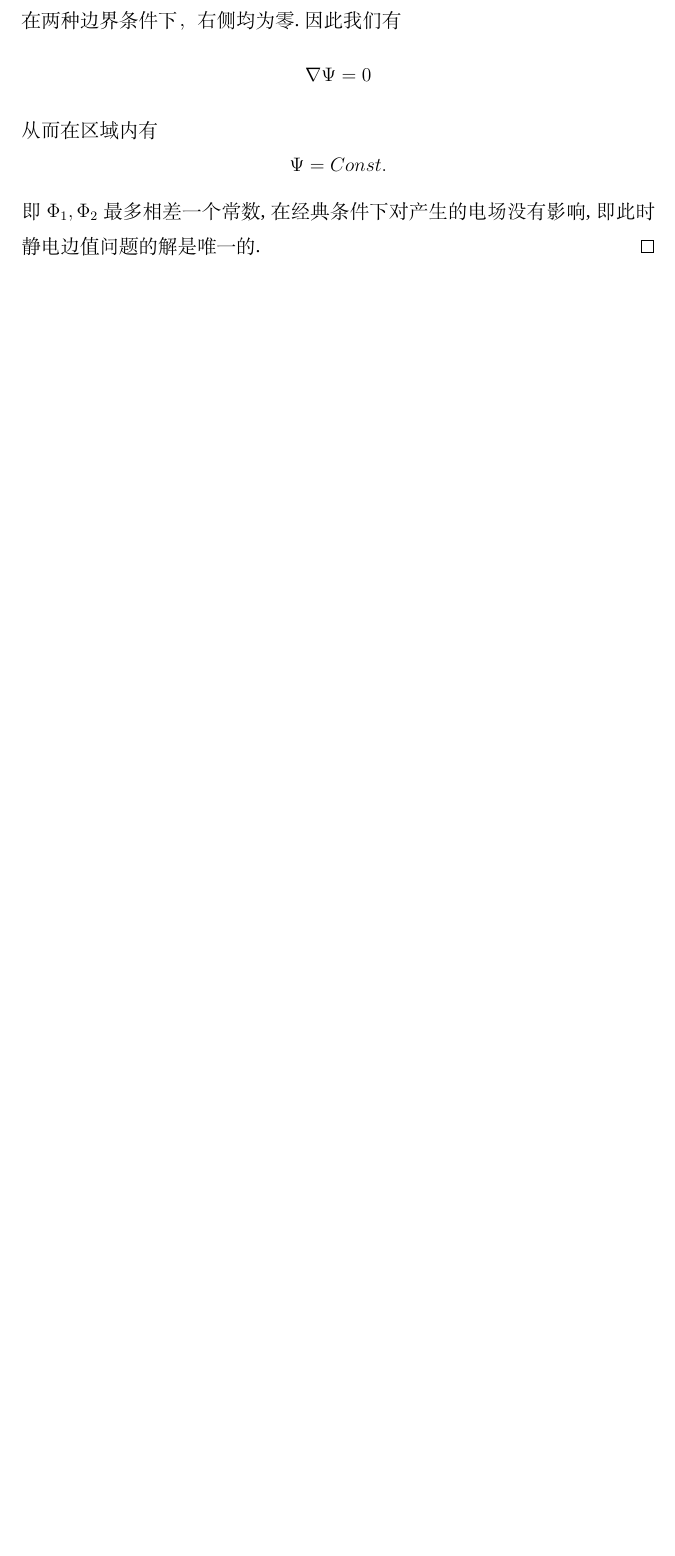
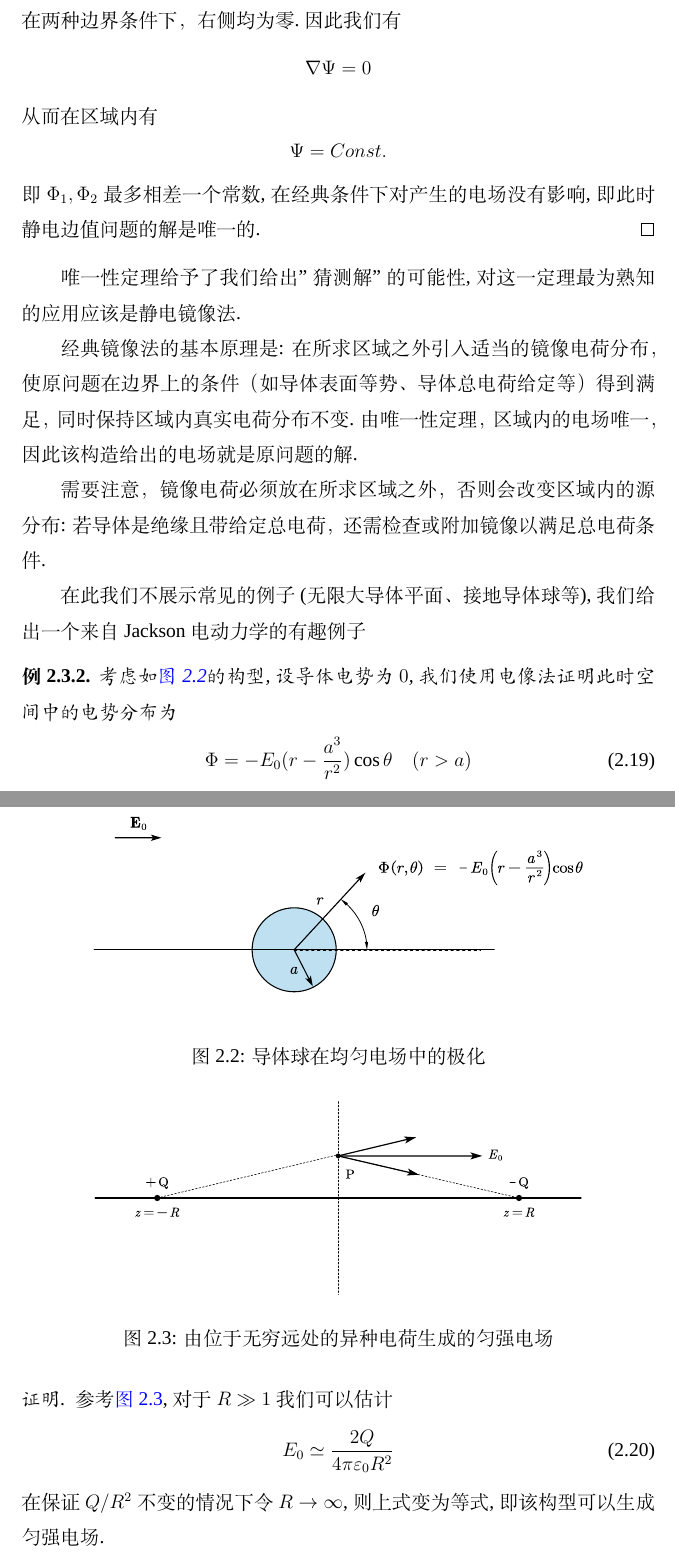
Before and after one commit to ZexHexoft/ElectroDynamicsNotes, a LaTeX book (notes.tex, which reads chapters/chapter2.tex): part of page 22 of 23 before the commit and two parts of pages 23 and 24 of 26 after it, the two joined at a grey line, cut so that both start at the same text, the shorter picture padded with empty space. Compiled offline with XeLaTeX; a missing font is replaced by an installed copy or a similar font.

Commit message:
完成了唯一性定理部分的编写; 修改了唯一性定理的证明; 修改了部分格式; 移除了拉普拉斯妖

```diff
--- a/chapters/chapter2.tex
+++ b/chapters/chapter2.tex
@@ -160,3 +174,29 @@ $$
     $$
     即$\Phi_1, \Phi_2$最多相差一个常数, 在经典条件下对产生的电场没有影响, 即此时静电边值问题的解是唯一的.
 \end{proof}
+
+唯一性定理给予了我们给出"猜测解"的可能性, 对这一定理最为熟知的应用应该是静电镜像法.
+
+经典镜像法的基本原理是: 在所求区域之外引入适当的镜像电荷分布，使原问题在边界上的条件（如导体表面等势、导体总电荷给定等）得到满足，同时保持区域内真实电荷分布不变. 由唯一性定理，区域内的电场唯一，因此该构造给出的电场就是原问题的解.
+
+需要注意，镜像电荷必须放在所求区域之外，否则会改变区域内的源分布: 若导体是绝缘且带给定总电荷，还需检查或附加镜像以满足总电荷条件.
+
+在此我们不展示常见的例子(无限大导体平面、接地导体球等), 我们给出一个来自Jackson电动力学的有趣例子
+
+\begin{figure}[h]
+    \centering
+    \includegraphics[width=0.8\textwidth]{./figures/method_of_image.pdf}
+    \caption{导体球在均匀电场中的极化}\label{fig:method_of_image}
+\end{figure}
+
+\begin{example}
+    考虑如\cref{fig:method_of_image}的构型, 设导体电势为 $0$, 我们使用电像法证明此时空间中的电势分布为
+    \begin{equation}
+        \Phi = -E_0(r-\frac{a^3}{r^2})\cos \theta  \quad (r>a)
+    \end{equation}
+\end{example}
+
+\begin{figure}[h]
+    \centering
+    \includegraphics[width=0.8\textwidth]{./figures/method_of_image_a.pdf}
+    \caption{由位于无穷远处的异种电荷生成的匀强电场}\label{fig:method_of_image_a}
@@ -162,0 +209,9 @@ $$
+\end{figure}
+
+
+\begin{proof}
+    参考\cref{fig:method_of_image_a}, 对于 $R\gg 1$我们可以估计
+    \begin{equation}
+        E_0 \simeq \frac{2Q}{4\pi\varepsilon_0 R^2} \label{eq:image_1}
+    \end{equation}
+    在保证 $Q/R^2$不变的情况下令$R\to \infty$, 则上式变为等式, 即该构型可以生成匀强电场.
--- a/notes.tex
+++ b/notes.tex
@@ -62,6 +62,8 @@
 \crefformat{equation}{式#2(#1)#3} % 这里的几个格式非常有趣
 % \crefformat{equation}{#2(#1)#3}
 % \crefformat{equation}{#2式(#1)#3}
+
+\crefformat{figure}{#2图#1#3}
 
 \newcommand{\crefpairconjunction}{ 和 }
 \newcommand{\creflastconjunction}{ 和 }
```
Also changed, not shown: chapters/chapter0.tex (+1 -1 lines), chapters/chapter1.tex (+3 -2 lines), figures/method_of_image.pdf (added), figures/method_of_image_a.pdf (added), figures/method_of_image_b.pdf (added), figures/唯一性定理.pdf (added), figures/唯一性定理.pdf_tex (added), notes.pdf, chapters/chapter2.tex (53 more changed lines).
